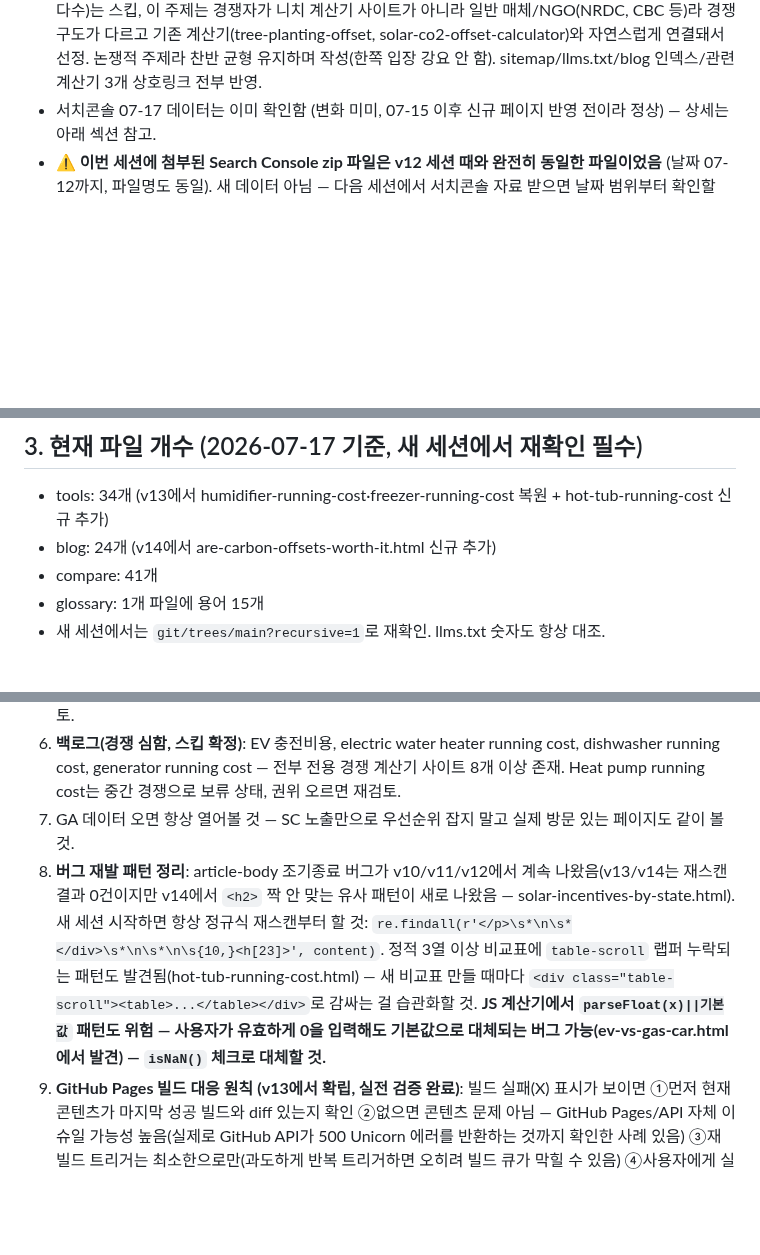
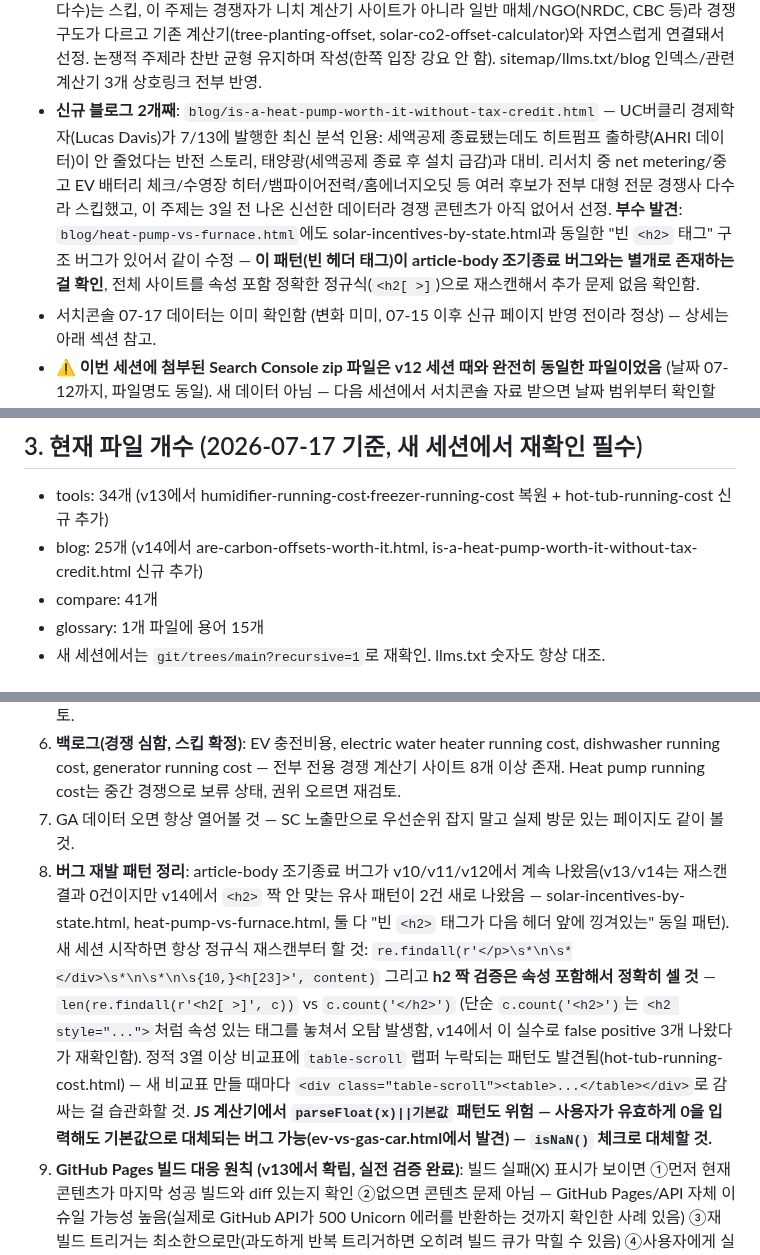
Before and after one commit to canghun13/ecoenergycalc, a Markdown page: handover.md, 3 parts joined by grey strips. Rendered like a GitHub page; blank space fills up the shorter version.

Commit message:
handover.md: 두번째 신규 블로그 및 h2 버그 스캔 개선 방법 기록

```diff
--- a/handover.md
+++ b/handover.md
@@ -20,6 +20,7 @@ v13 문서 + 이번 세션(v13→v14) 내용 통합. 새 세션 시작 시 이
 - **전체 사이트 최종 재검증**: "after ITC/before ITC/after credit/30% federal/through 2032/$7,500" 등 세액공제 관련 활성형(현재도 유효하다는 뉘앙스) 서술 전수 재스캔 결과 0건. article-body 버그/div 불균형/JSON-LD 오류/broken link도 전부 0건.
 - 이번 세션엔 신규 페이지 추가 안 함 — 발견된 사실 오류 수정에 세션 시간 대부분 사용. 다음 세션에서 블로그 신규 콘텐츠(EV 세제혜택 가이드 등) 이어서 진행할 것.
 - **세액공제 수정 이후 신규 블로그 1개 추가**: `blog/are-carbon-offsets-worth-it.html` ("탄소 상쇄가 사기인가/합법인가" 주제). 경쟁 리서치 결과 home energy audit(Angi/HomeAdvisor 등 대형 사이트 다수)는 스킵, 이 주제는 경쟁자가 니치 계산기 사이트가 아니라 일반 매체/NGO(NRDC, CBC 등)라 경쟁 구도가 다르고 기존 계산기(tree-planting-offset, solar-co2-offset-calculator)와 자연스럽게 연결돼서 선정. 논쟁적 주제라 찬반 균형 유지하며 작성(한쪽 입장 강요 안 함). sitemap/llms.txt/blog 인덱스/관련 계산기 3개 상호링크 전부 반영.
+- **신규 블로그 2개째**: `blog/is-a-heat-pump-worth-it-without-tax-credit.html` — UC버클리 경제학자(Lucas Davis)가 7/13에 발행한 최신 분석 인용: 세액공제 종료됐는데도 히트펌프 출하량(AHRI 데이터)이 안 줄었다는 반전 스토리, 태양광(세액공제 종료 후 설치 급감)과 대비. 리서치 중 net metering/중고 EV 배터리 체크/수영장 히터/뱀파이어전력/홈에너지오딧 등 여러 후보가 전부 대형 전문 경쟁사 다수라 스킵했고, 이 주제는 3일 전 나온 신선한 데이터라 경쟁 콘텐츠가 아직 없어서 선정. **부수 발견**: `blog/heat-pump-vs-furnace.html`에도 solar-incentives-by-state.html과 동일한 "빈 `<h2>` 태그" 구조 버그가 있어서 같이 수정 — **이 패턴(빈 헤더 태그)이 article-body 조기종료 버그와는 별개로 존재하는 걸 확인**, 전체 사이트를 속성 포함 정확한 정규식(`<h2[ >]`)으로 재스캔해서 추가 문제 없음 확인함.
 - 서치콘솔 07-17 데이터는 이미 확인함 (변화 미미, 07-15 이후 신규 페이지 반영 전이라 정상) — 상세는 아래 섹션 참고.
 - **⚠️ 이번 세션에 첨부된 Search Console zip 파일은 v12 세션 때와 완전히 동일한 파일이었음** (날짜 07-12까지, 파일명도 동일). 새 데이터 아님 — 다음 세션에서 서치콘솔 자료 받으면 날짜 범위부터 확인할 것.
 - **GitHub Pages 빌드 트러블슈팅 (이번 세션 대부분 시간 소요)**: 사용자가 이전에 "Claude" GitHub App(Claude Code의 PR/이슈 자동연동 기능)을 설치해서 별도로 `claude/search-console-content-v1w0g1` 브랜치에서 v13 작업(제습기/냉동고 계산기 추가)을 진행했었음. 그런데 GitHub Pages 빌드가 계속 "Page build failed"로 실패해서 사용자가 해당 PR들을 전부 revert함. 확인 결과:
@@ -56,7 +57,7 @@ v13 문서 + 이번 세션(v13→v14) 내용 통합. 새 세션 시작 시 이
 
 ## 3. 현재 파일 개수 (2026-07-17 기준, 새 세션에서 재확인 필수)
 - tools: 34개 (v13에서 humidifier-running-cost·freezer-running-cost 복원 + hot-tub-running-cost 신규 추가)
-- blog: 24개 (v14에서 are-carbon-offsets-worth-it.html 신규 추가)
+- blog: 25개 (v14에서 are-carbon-offsets-worth-it.html, is-a-heat-pump-worth-it-without-tax-credit.html 신규 추가)
 - compare: 41개
 - glossary: 1개 파일에 용어 15개
 - 새 세션에서는 `git/trees/main?recursive=1`로 재확인. llms.txt 숫자도 항상 대조.
@@ -135,7 +136,7 @@ v13 문서 + 이번 세션(v13→v14) 내용 통합. 새 세션 시작 시 이
 5. **백로그: compare 카테고리 전체(41개 중 상당수)가 600~900단어대로 얇음.** v12에서 얇음+고아 교집합 4개만 처리함 — 색인률이 계속 정체되면 나머지 compare 페이지들도 순차적으로 900+ 단어로 확장 검토.
 6. **백로그(경쟁 심함, 스킵 확정)**: EV 충전비용, electric water heater running cost, dishwasher running cost, generator running cost — 전부 전용 경쟁 계산기 사이트 8개 이상 존재. Heat pump running cost는 중간 경쟁으로 보류 상태, 권위 오르면 재검토.
 7. GA 데이터 오면 항상 열어볼 것 — SC 노출만으로 우선순위 잡지 말고 실제 방문 있는 페이지도 같이 볼 것.
-8. **버그 재발 패턴 정리**: article-body 조기종료 버그가 v10/v11/v12에서 계속 나왔음(v13/v14는 재스캔 결과 0건이지만 v14에서 `<h2>` 짝 안 맞는 유사 패턴이 새로 나왔음 — solar-incentives-by-state.html). 새 세션 시작하면 항상 정규식 재스캔부터 할 것: `re.findall(r'</p>\s*\n\s*</div>\s*\n\s*\n\s{10,}<h[23]>', content)`. 정적 3열 이상 비교표에 `table-scroll` 랩퍼 누락되는 패턴도 발견됨(hot-tub-running-cost.html) — 새 비교표 만들 때마다 `<div class="table-scroll"><table>...</table></div>`로 감싸는 걸 습관화할 것. **JS 계산기에서 `parseFloat(x)||기본값` 패턴도 위험 — 사용자가 유효하게 0을 입력해도 기본값으로 대체되는 버그 가능(ev-vs-gas-car.html에서 발견) — `isNaN()` 체크로 대체할 것.**
+8. **버그 재발 패턴 정리**: article-body 조기종료 버그가 v10/v11/v12에서 계속 나왔음(v13/v14는 재스캔 결과 0건이지만 v14에서 `<h2>` 짝 안 맞는 유사 패턴이 2건 새로 나왔음 — solar-incentives-by-state.html, heat-pump-vs-furnace.html, 둘 다 "빈 `<h2>` 태그가 다음 헤더 앞에 낑겨있는" 동일 패턴). 새 세션 시작하면 항상 정규식 재스캔부터 할 것: `re.findall(r'</p>\s*\n\s*</div>\s*\n\s*\n\s{10,}<h[23]>', content)` 그리고 **h2 짝 검증은 속성 포함해서 정확히 셀 것** — `len(re.findall(r'<h2[ >]', c))` vs `c.count('</h2>')` (단순 `c.count('<h2>')`는 `<h2 style="...">`처럼 속성 있는 태그를 놓쳐서 오탐 발생함, v14에서 이 실수로 false positive 3개 나왔다가 재확인함). 정적 3열 이상 비교표에 `table-scroll` 랩퍼 누락되는 패턴도 발견됨(hot-tub-running-cost.html) — 새 비교표 만들 때마다 `<div class="table-scroll"><table>...</table></div>`로 감싸는 걸 습관화할 것. **JS 계산기에서 `parseFloat(x)||기본값` 패턴도 위험 — 사용자가 유효하게 0을 입력해도 기본값으로 대체되는 버그 가능(ev-vs-gas-car.html에서 발견) — `isNaN()` 체크로 대체할 것.**
 9. **GitHub Pages 빌드 대응 원칙 (v13에서 확립, 실전 검증 완료)**: 빌드 실패(X) 표시가 보이면 ①먼저 현재 콘텐츠가 마지막 성공 빌드와 diff 있는지 확인 ②없으면 콘텐츠 문제 아님 — GitHub Pages/API 자체 이슈일 가능성 높음(실제로 GitHub API가 500 Unicorn 에러를 반환하는 것까지 확인한 사례 있음) ③재빌드 트리거는 최소한으로만(과도하게 반복 트리거하면 오히려 빌드 큐가 막힐 수 있음) ④사용자에게 실제 사이트가 브라우저에서 열리는지 확인 요청 — GH Pages는 빌드 실패해도 마지막 성공 버전을 계속 서빙하므로 사이트가 다운되는 일은 없음 ⑤이런 경우 30분~1시간 정도 그냥 기다리면 자연 해소되는 경우가 많음(v13에서 실제로 그렇게 해소됨).
 10. **워크플로우 확정**: "Claude" GitHub App은 사용자가 제거함 — 앞으로도 채팅에서 주는 PAT로 직접 git clone/push하는 방식만 사용.
 11. 사용자가 결과 화면 스크린샷 주면 숫자 재검산하는 습관 유지
```
